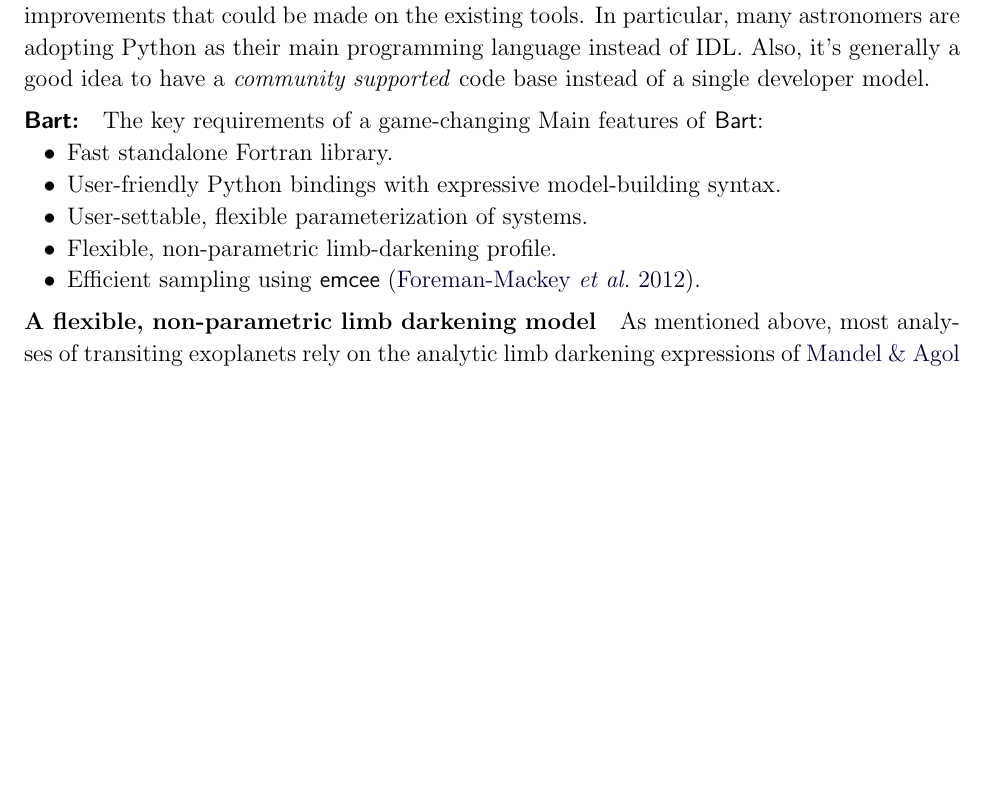
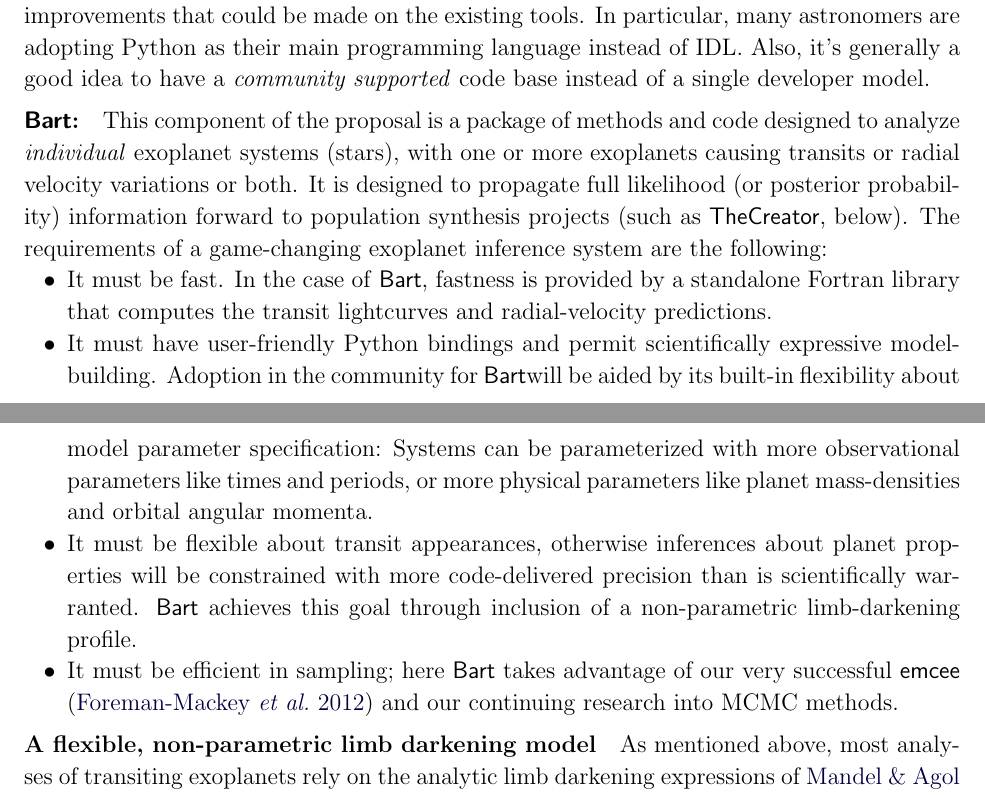
Before and after one commit to davidwhogg/smartcard, a LaTeX paper (document/description.tex): part of page 9 of 15 before the commit and two parts of pages 9 and 10 of 15 after it, the two joined at a grey line, cut so that both start at the same text, the shorter picture padded with empty space. Compiled offline with pdfLaTeX.

Commit message:
more Bart introduction

```diff
--- a/document/description.tex
+++ b/document/description.tex
@@ -539,14 +539,20 @@ Also, it's generally a good idea to have a \emph{community supported} code
 base instead of a single developer model.
 
 \paragraph{\Bart:}
-The key requirements of a game-changing
-Main features of \Bart:
+This component of the proposal is a package of methods and code
+designed to analyze \emph{individual} exoplanet systems (stars), with
+one or more exoplanets causing transits or radial velocity variations
+or both.  It is designed to propagate full likelihood (or posterior
+probability) information forward to population synthesis projects
+(such as \TheCreator, below).
+The requirements of a game-changing exoplanet inference system are the following:
 \begin{itemize}
-\item Fast standalone Fortran library.
-\item User-friendly Python bindings with expressive model-building syntax.
-\item User-settable, flexible parameterization of systems.
-\item Flexible, non-parametric limb-darkening profile.
-\item Efficient sampling using \emcee\ \citep{emcee}.
+\item It must be fast.  In the case of \Bart, fastness is provided by a standalone Fortran library that computes the transit lightcurves and radial-velocity predictions.
+\item It must have user-friendly Python bindings and permit scientifically expressive model-building.  Adoption in the community for \Bart will be aided by its built-in flexibility about model parameter specification:  Systems can be parameterized with more observational parameters like times and periods, or more physical parameters like planet mass-densities and orbital angular momenta.
+\item It must be flexible about transit appearances, otherwise inferences about planet properties will be constrained with more code-delivered precision than is scientifically warranted.  \Bart\ achieves this goal through inclusion of a non-parametric limb-darkening profile.
+\item It must be efficient in sampling; here \Bart\ takes advantage of
+  our very successful \emcee\ \citep{emcee} and our continuing
+  research into MCMC methods.
 \end{itemize}
 
 \paragraph{A flexible, non-parametric limb darkening model}
```
Also changed, not shown: document/description.tex (2 more changed lines).
